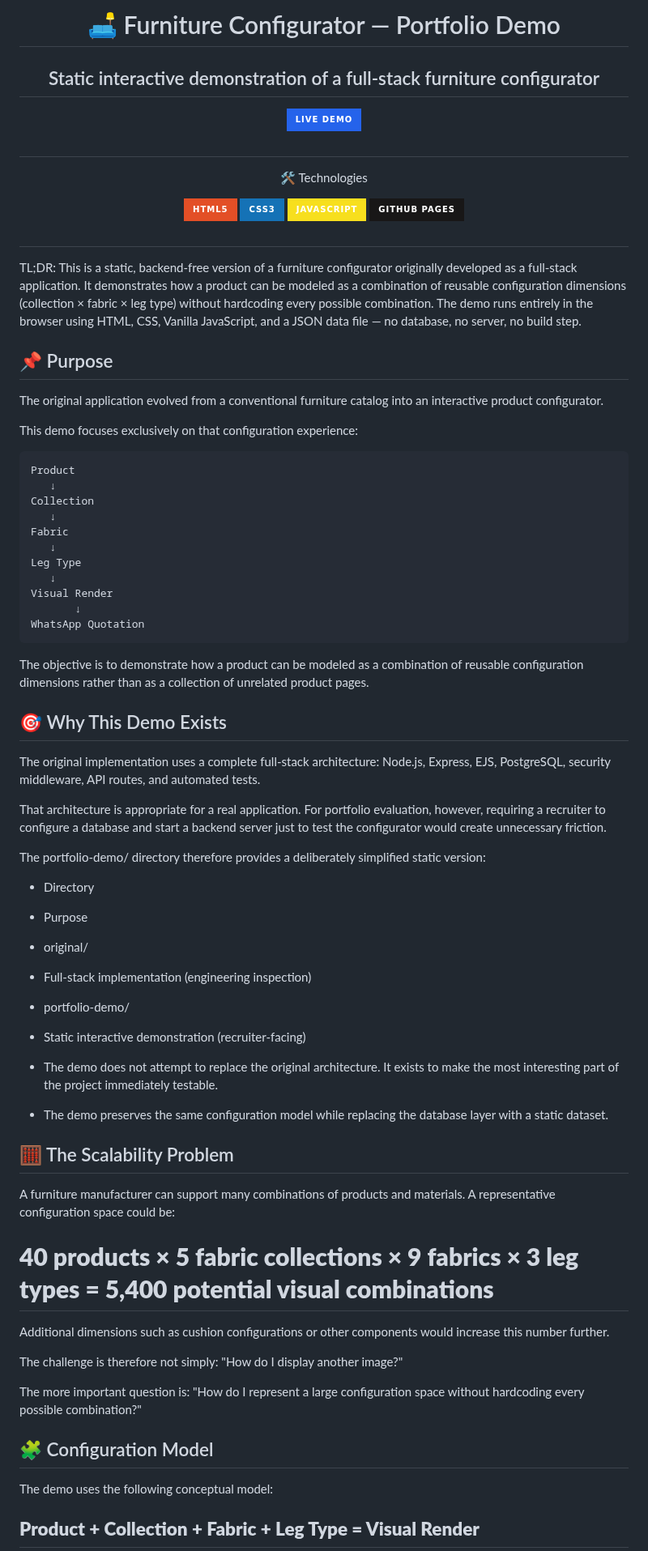
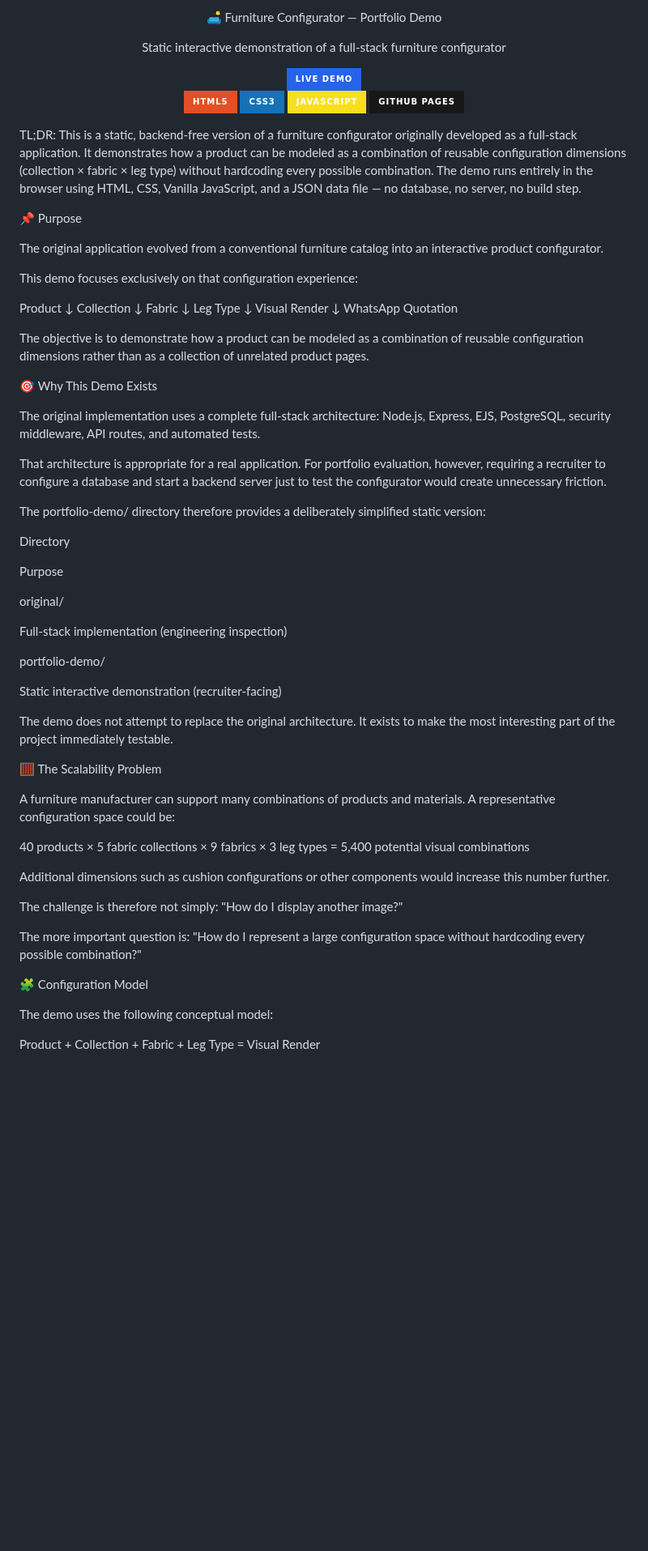
Before and after one commit to juanfelipesernavillada/SolucionMuebles, a Markdown page: portfolio-demo/README.md, the part around one of its changes. Shown at 81% size. Drawn GitHub-style; badges without logos; blank space fills up the shorter version.

Commit message:
Refactor README.md for improved readability
Updated formatting and structure of the README.md file for clarity and consistency.

````diff
--- a/portfolio-demo/README.md
+++ b/portfolio-demo/README.md
@@ -1,16 +1,13 @@
 <div align="center">
 
-# 🛋️ Furniture Configurator — Portfolio Demo
+🛋️ Furniture Configurator — Portfolio Demo
 
-## Static interactive demonstration of a full-stack furniture configurator
+Static interactive demonstration of a full-stack furniture configurator
 
 <a href="https://juanfelipesernavillada.github.io/SolucionMuebles/portfolio-demo/">
   <img src="https://img.shields.io/badge/LIVE_DEMO-2563EB?style=for-the-badge&logo=googlechrome&logoColor=white" alt="View Demo" width="220" />
 </a>
 
-#
-
-🛠️ Technologies
 <p>
   <img src="https://img.shields.io/badge/HTML5-E34F26?style=for-the-badge&logo=html5&logoColor=white" />
   <img src="https://img.shields.io/badge/CSS3-1572B6?style=for-the-badge&logo=css3&logoColor=white" />
@@ -18,19 +15,16 @@
   <img src="https://img.shields.io/badge/GitHub_Pages-181717?style=for-the-badge&logo=github&logoColor=white" />
 </p>
 
-#
-
 </div>
 
 TL;DR: This is a static, backend-free version of a furniture configurator originally developed as a full-stack application. It demonstrates how a product can be modeled as a combination of reusable configuration dimensions (collection × fabric × leg type) without hardcoding every possible combination. The demo runs entirely in the browser using HTML, CSS, Vanilla JavaScript, and a JSON data file — no database, no server, no build step.
 
-## 📌 Purpose
+📌 Purpose
 
 The original application evolved from a conventional furniture catalog into an interactive product configurator.
 
 This demo focuses exclusively on that configuration experience:
 
-```text
 Product
    ↓
 Collection
@@ -40,51 +34,48 @@ Fabric
 Leg Type
    ↓
 Visual Render
-       ↓
+   ↓
 WhatsApp Quotation
-```
 
-The objective is to demonstrate how a product can be modeled as a combination of reusable configuration dimensions rather than as a collection of unrelated product pages.
+The objective is to demonstrate how a product can be modeled as a combination of reusable configuration dimensions rather than as a collection of unrelated product pages.
 
-## 🎯 Why This Demo Exists
+🎯 Why This Demo Exists
 
 The original implementation uses a complete full-stack architecture: Node.js, Express, EJS, PostgreSQL, security middleware, API routes, and automated tests.
 
 That architecture is appropriate for a real application. For portfolio evaluation, however, requiring a recruiter to configure a database and start a backend server just to test the configurator would create unnecessary friction.
 
-The portfolio-demo/ directory therefore provides a deliberately simplified static version:
+The portfolio-demo/ directory therefore provides a deliberately simplified static version:
 
-* Directory
+Directory
 
-* Purpose
+Purpose
 
-* original/
+original/
 
-* Full-stack implementation (engineering inspection)
+Full-stack implementation (engineering inspection)
 
-* portfolio-demo/
+portfolio-demo/
 
-* Static interactive demonstration (recruiter-facing)
+Static interactive demonstration (recruiter-facing)
 
-* The demo does not attempt to replace the original architecture. It exists to make the most interesting part of the project immediately testable.
+The demo does not attempt to replace the original architecture. It exists to make the most interesting part of the project immediately testable.
 
-* The demo preserves the same configuration model while replacing the database layer with a static dataset.
-
-## 🧮 The Scalability Problem
+🧮 The Scalability Problem
 
 A furniture manufacturer can support many combinations of products and materials. A representative configuration space could be:
 
-# **40 products × 5 fabric collections × 9 fabrics × 3 leg types = 5,400 potential visual combinations**
+40 products × 5 fabric collections × 9 fabrics × 3 leg types = 5,400 potential visual combinations
 
 Additional dimensions such as cushion configurations or other components would increase this number further.
 
-The challenge is therefore not simply: "How do I display another image?"
+The challenge is therefore not simply: "How do I display another image?"
 
-The more important question is: "How do I represent a large configuration space without hardcoding every possible combination?"
+The more important question is: "How do I represent a large configuration space without hardcoding every possible combination?"
 
-## 🧩 Configuration Model
+🧩 Configuration Model
 
 The demo uses the following conceptual model:
 
-## **Product + Collection + Fabric + Leg Type = Visual Render**
+Product + Collection + Fabric + Leg Type = Visual Render
 
````
Also changed, not shown: other parts of portfolio-demo/README.md (+134 -148 lines).
